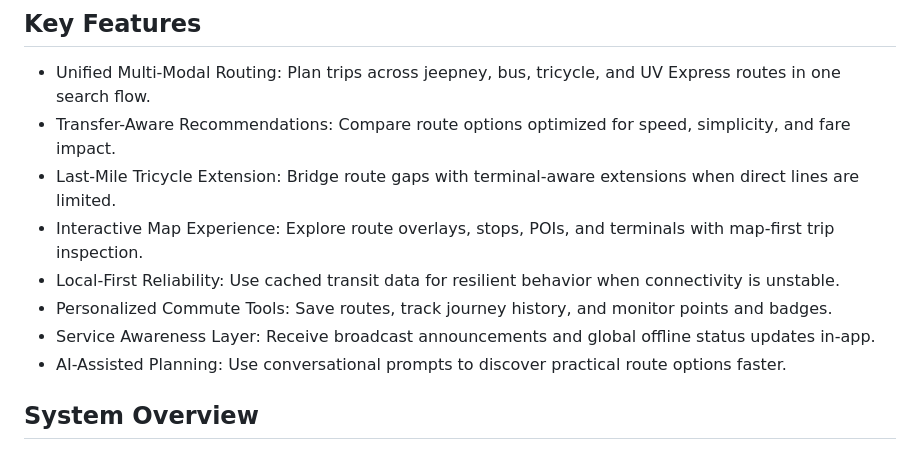
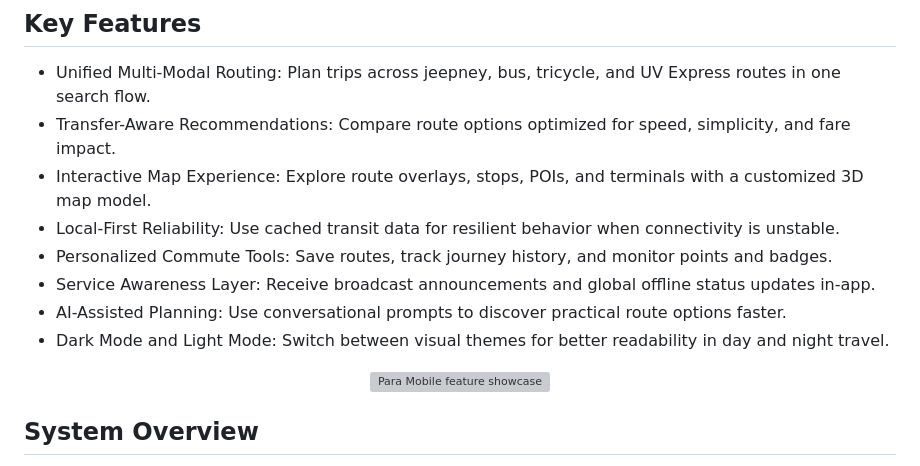
Before and after one commit to JerichoDelosReyes/Para-Transport, a Markdown page: README.md, the part around the change. GitHub-like rendering; grey boxes are pictures that could not be loaded.

```diff
--- a/README.md
+++ b/README.md
@@ -53,12 +53,16 @@ The app combines map rendering, route search, and local transport data managemen
 
 - Unified Multi-Modal Routing: Plan trips across jeepney, bus, tricycle, and UV Express routes in one search flow.
 - Transfer-Aware Recommendations: Compare route options optimized for speed, simplicity, and fare impact.
-- Last-Mile Tricycle Extension: Bridge route gaps with terminal-aware extensions when direct lines are limited.
-- Interactive Map Experience: Explore route overlays, stops, POIs, and terminals with map-first trip inspection.
+- Interactive Map Experience: Explore route overlays, stops, POIs, and terminals with a customized 3D map model.
 - Local-First Reliability: Use cached transit data for resilient behavior when connectivity is unstable.
 - Personalized Commute Tools: Save routes, track journey history, and monitor points and badges.
 - Service Awareness Layer: Receive broadcast announcements and global offline status updates in-app.
 - AI-Assisted Planning: Use conversational prompts to discover practical route options faster.
+- Dark Mode and Light Mode: Switch between visual themes for better readability in day and night travel.
+
+<p align="center">
+  <img src="./assets/illustrations/feature-showcase.jpg" alt="Para Mobile feature showcase" width="100%" />
+</p>
 
 ## System Overview
 
```
